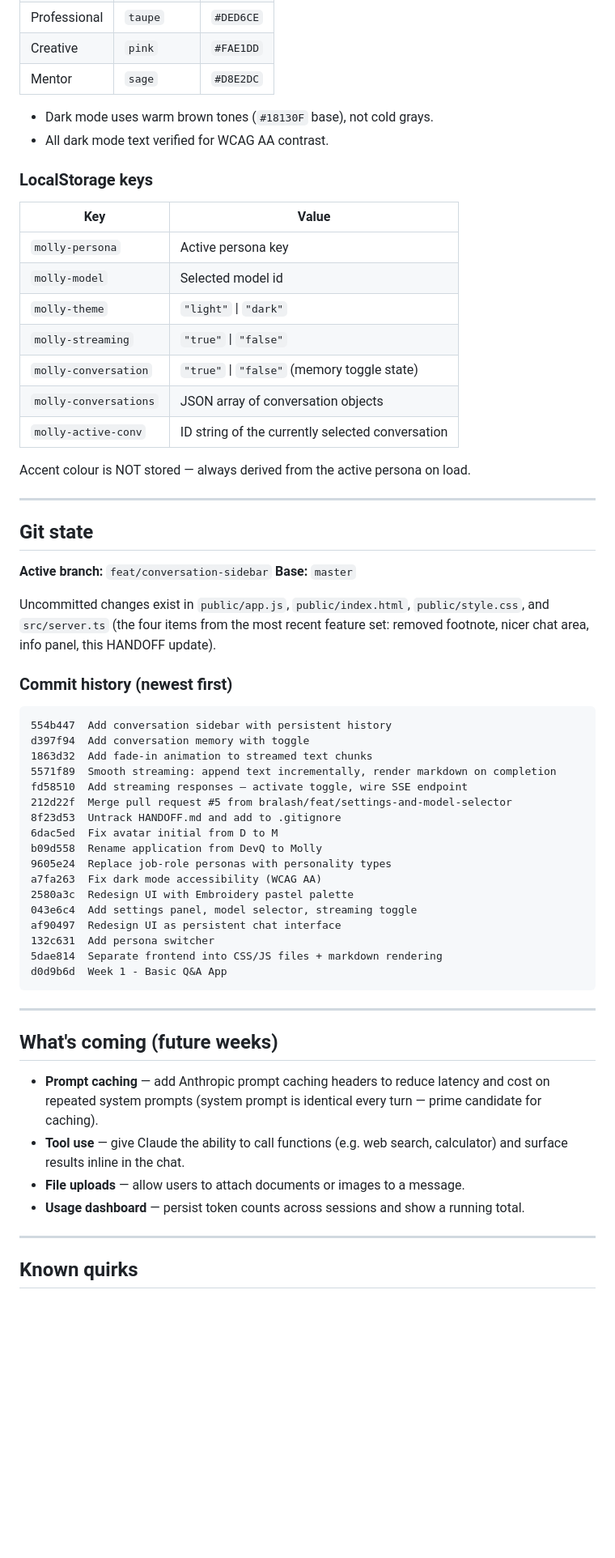
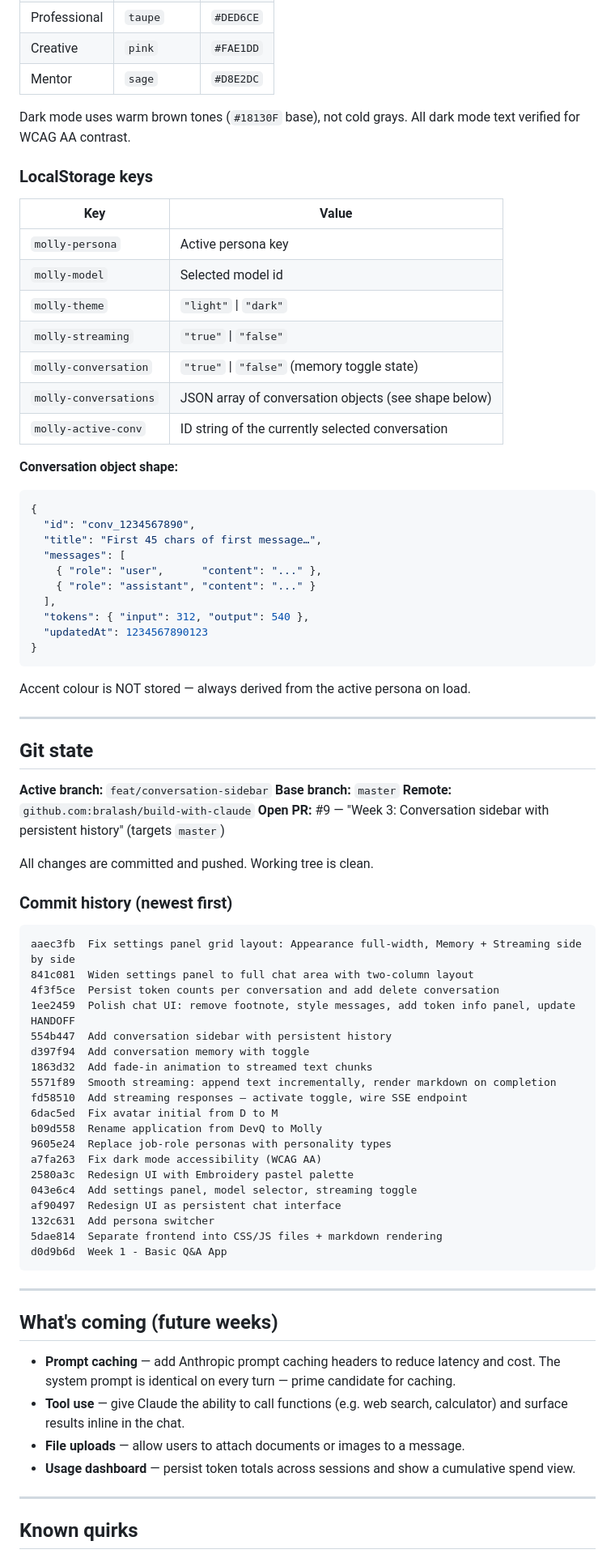
Before and after one commit to bralash/build-with-claude, a Markdown page: HANDOFF.md, the part around one of its changes. Shown at 81% size. Rendered like a GitHub page; blank space fills up the shorter version.

````diff
--- a/HANDOFF.md
+++ b/HANDOFF.md
@@ -216,8 +226,8 @@ Selected chip highlighted in the current accent colour.
 | Creative | `pink` | `#FAE1DD` |
 | Mentor | `sage` | `#D8E2DC` |
 
-- Dark mode uses warm brown tones (`#18130F` base), not cold grays.
-- All dark mode text verified for WCAG AA contrast.
+Dark mode uses warm brown tones (`#18130F` base), not cold grays.
+All dark mode text verified for WCAG AA contrast.
 
 ### LocalStorage keys
 
@@ -228,8 +238,22 @@ Selected chip highlighted in the current accent colour.
 | `molly-theme` | `"light"` \| `"dark"` |
 | `molly-streaming` | `"true"` \| `"false"` |
 | `molly-conversation` | `"true"` \| `"false"` (memory toggle state) |
-| `molly-conversations` | JSON array of conversation objects |
+| `molly-conversations` | JSON array of conversation objects (see shape below) |
 | `molly-active-conv` | ID string of the currently selected conversation |
+
+**Conversation object shape:**
+```json
+{
+  "id": "conv_1234567890",
+  "title": "First 45 chars of first message…",
+  "messages": [
+    { "role": "user",      "content": "..." },
+    { "role": "assistant", "content": "..." }
+  ],
+  "tokens": { "input": 312, "output": 540 },
+  "updatedAt": 1234567890123
+}
+```
 
 Accent colour is NOT stored — always derived from the active persona on load.
 
@@ -238,22 +262,24 @@ Accent colour is NOT stored — always derived from the active persona on load.
 ## Git state
 
 **Active branch:** `feat/conversation-sidebar`
-**Base:** `master`
+**Base branch:** `master`
+**Remote:** `github.com:bralash/build-with-claude`
+**Open PR:** #9 — "Week 3: Conversation sidebar with persistent history" (targets `master`)
 
-Uncommitted changes exist in `public/app.js`, `public/index.html`,
-`public/style.css`, and `src/server.ts` (the four items from the most
-recent feature set: removed footnote, nicer chat area, info panel, this HANDOFF update).
+All changes are committed and pushed. Working tree is clean.
 
 ### Commit history (newest first)
 
 ```
+aaec3fb  Fix settings panel grid layout: Appearance full-width, Memory + Streaming side by side
+841c081  Widen settings panel to full chat area with two-column layout
+4f3f5ce  Persist token counts per conversation and add delete conversation
+1ee2459  Polish chat UI: remove footnote, style messages, add token info panel, update HANDOFF
 554b447  Add conversation sidebar with persistent history
 d397f94  Add conversation memory with toggle
 1863d32  Add fade-in animation to streamed text chunks
 5571f89  Smooth streaming: append text incrementally, render markdown on completion
 fd58510  Add streaming responses — activate toggle, wire SSE endpoint
-212d22f  Merge pull request #5 from bralash/feat/settings-and-model-selector
-8f23d53  Untrack HANDOFF.md and add to .gitignore
 6dac5ed  Fix avatar initial from D to M
 b09d558  Rename application from DevQ to Molly
 9605e24  Replace job-role personas with personality types
@@ -270,13 +296,12 @@ d0d9b6d  Week 1 - Basic Q&A App
 
 ## What's coming (future weeks)
 
-- **Prompt caching** — add Anthropic prompt caching headers to reduce latency
-  and cost on repeated system prompts (system prompt is identical every turn — prime
-  candidate for caching).
-- **Tool use** — give Claude the ability to call functions (e.g. web search,
-  calculator) and surface results inline in the chat.
+- **Prompt caching** — add Anthropic prompt caching headers to reduce latency and cost.
+  The system prompt is identical on every turn — prime candidate for caching.
+- **Tool use** — give Claude the ability to call functions (e.g. web search, calculator)
+  and surface results inline in the chat.
 - **File uploads** — allow users to attach documents or images to a message.
-- **Usage dashboard** — persist token counts across sessions and show a running total.
+- **Usage dashboard** — persist token totals across sessions and show a cumulative spend view.
 
 ---
 
````
Also changed, not shown: other parts of HANDOFF.md (+67 -60 lines).
